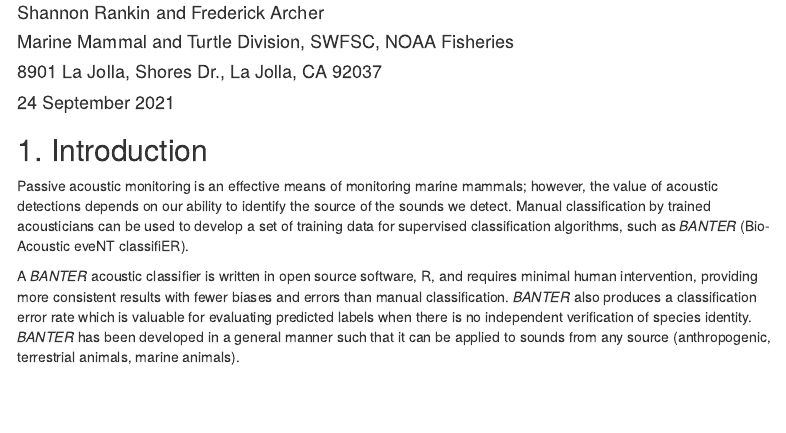
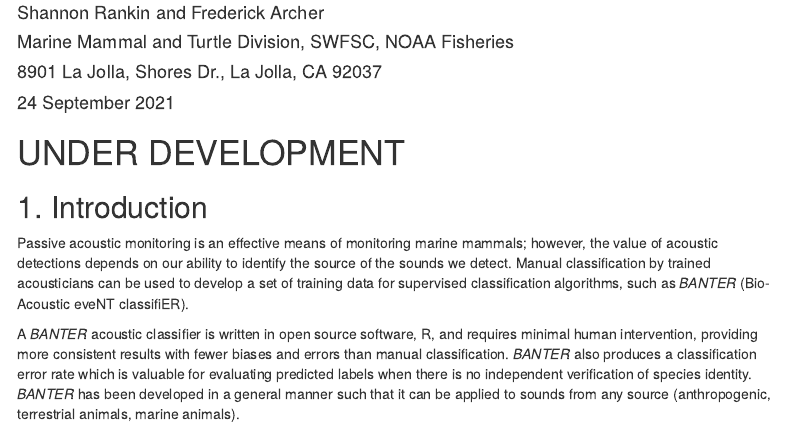
Before and after one commit to EricArcher/banter, an R Markdown document (_devel/banterGuide.Rmd): the page in a window 1100 px wide, from 110 px down. Rendered offline with R 4.5, knitr and Pandoc, with nearby package versions; some code elsewhere in the file could not run offline; menus at the side of the page are left out.

Commit message:
added label to guide

````diff
--- a/_devel/banterGuide.Rmd
+++ b/_devel/banterGuide.Rmd
@@ -23,6 +23,7 @@ knitr::opts_chunk$set(
   fig.height = 10
 )
 ```
+# UNDER DEVELOPMENT
 
 ## 1. Introduction
 Passive acoustic monitoring is an effective means of monitoring marine mammals; however, the value of acoustic detections depends on our ability to identify the source of the sounds we detect. Manual classification by trained acousticians can be used to develop a set of training data for supervised classification algorithms, such as _BANTER_ (Bio-Acoustic eveNT classifiER).
````
